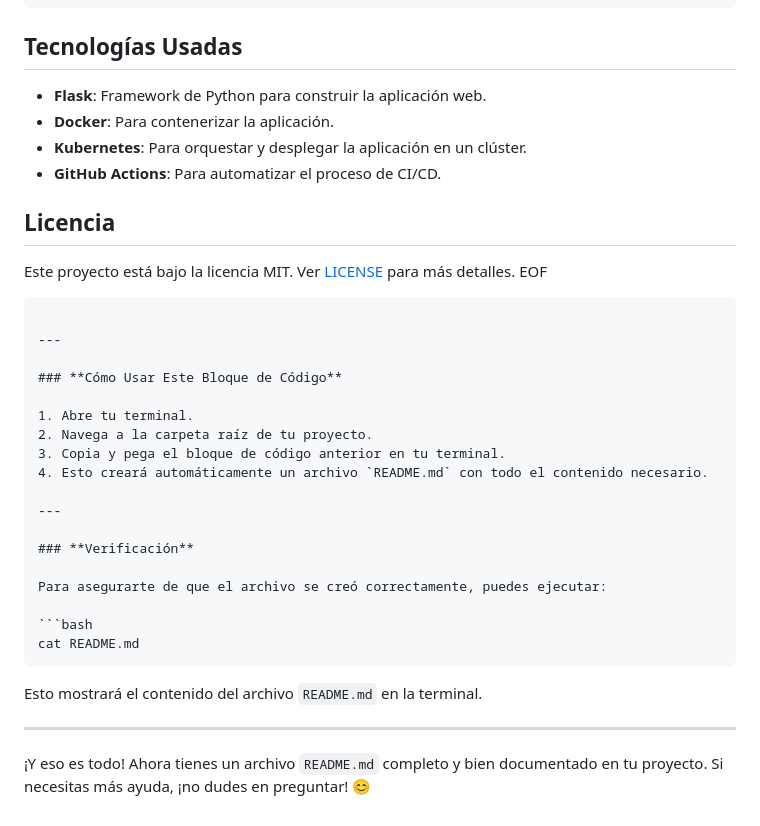
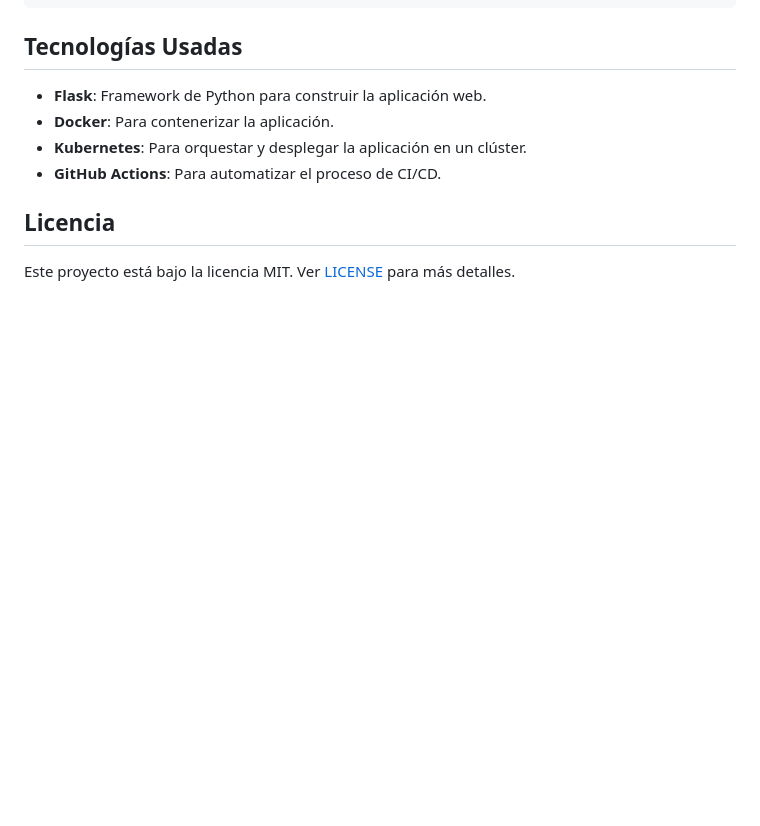
Before and after one commit to SantiagoJaraHernandez/CloudNative, a Markdown page: README.MD, the part around the change. GitHub-like rendering; blank space fills up the shorter version.

Commit message:
Primer commit: Aplicación Cloud Native

````diff
--- a/README.MD
+++ b/README.MD
@@ -129,30 +129,3 @@ jobs:
 ## Licencia
 
 Este proyecto está bajo la licencia MIT. Ver [LICENSE](LICENSE) para más detalles.
-EOF
-```
-
----
-
-### **Cómo Usar Este Bloque de Código**
-
-1. Abre tu terminal.
-2. Navega a la carpeta raíz de tu proyecto.
-3. Copia y pega el bloque de código anterior en tu terminal.
-4. Esto creará automáticamente un archivo `README.md` con todo el contenido necesario.
-
----
-
-### **Verificación**
-
-Para asegurarte de que el archivo se creó correctamente, puedes ejecutar:
-
-```bash
-cat README.md
-```
-
-Esto mostrará el contenido del archivo `README.md` en la terminal.
-
----
-
-¡Y eso es todo! Ahora tienes un archivo `README.md` completo y bien documentado en tu proyecto. Si necesitas más ayuda, ¡no dudes en preguntar! 😊
````
